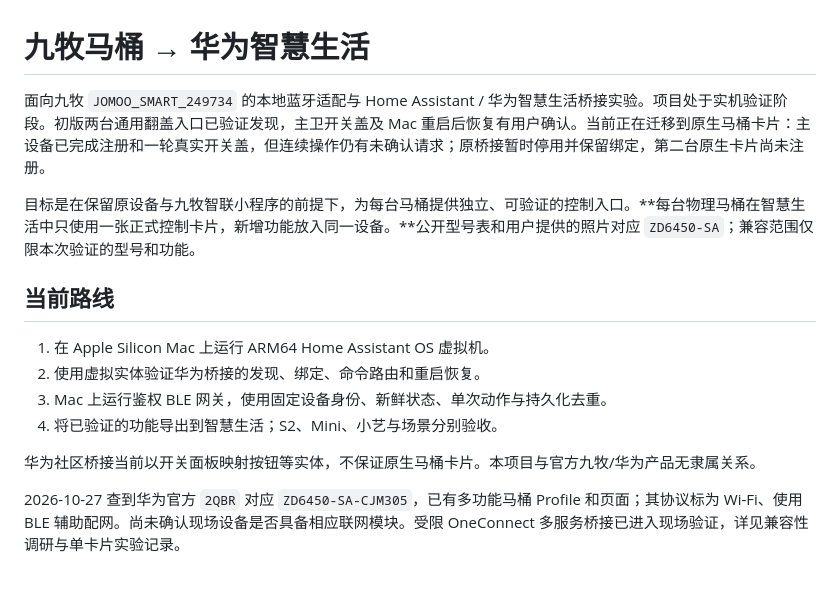
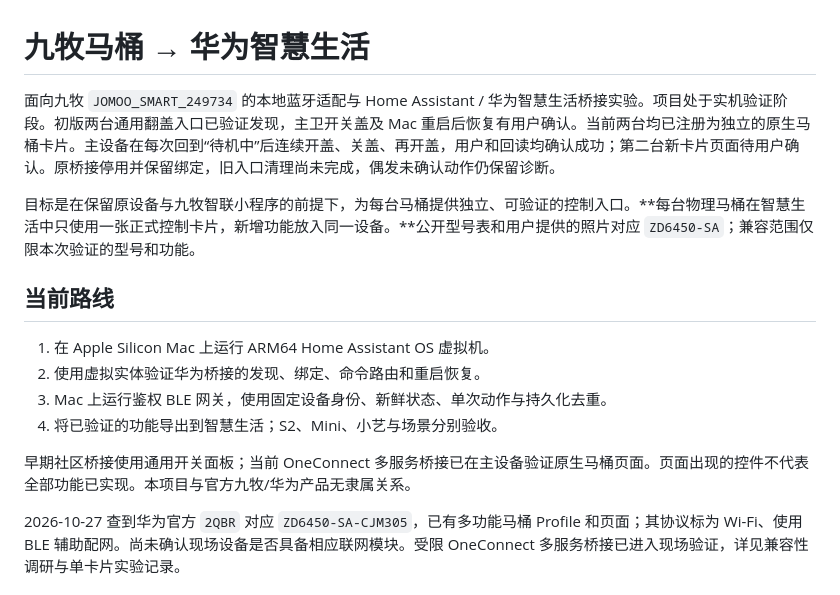
Before and after one commit to Archazzz/jomoo-toilet-huawei, a Markdown page: README.md, the part around the change. GitHub-like rendering.

```diff
--- a/README.md
+++ b/README.md
@@ -1,6 +1,6 @@
 # 九牧马桶 → 华为智慧生活
 
-面向九牧 `JOMOO_SMART_249734` 的本地蓝牙适配与 Home Assistant / 华为智慧生活桥接实验。项目处于实机验证阶段。初版两台通用翻盖入口已验证发现，主卫开关盖及 Mac 重启后恢复有用户确认。当前正在迁移到原生马桶卡片：主设备已完成注册和一轮真实开关盖，但连续操作仍有未确认请求；原桥接暂时停用并保留绑定，第二台原生卡片尚未注册。
+面向九牧 `JOMOO_SMART_249734` 的本地蓝牙适配与 Home Assistant / 华为智慧生活桥接实验。项目处于实机验证阶段。初版两台通用翻盖入口已验证发现，主卫开关盖及 Mac 重启后恢复有用户确认。当前两台均已注册为独立的原生马桶卡片。主设备在每次回到“待机中”后连续开盖、关盖、再开盖，用户和回读均确认成功；第二台新卡片页面待用户确认。原桥接停用并保留绑定，旧入口清理尚未完成，偶发未确认动作仍保留诊断。
 
 目标是在保留原设备与九牧智联小程序的前提下，为每台马桶提供独立、可验证的控制入口。**每台物理马桶在智慧生活中只使用一张正式控制卡片，新增功能放入同一设备。**公开型号表和用户提供的照片对应 `ZD6450-SA`；兼容范围仅限本次验证的型号和功能。
 
@@ -11,7 +11,7 @@
 3. Mac 上运行鉴权 BLE 网关，使用固定设备身份、新鲜状态、单次动作与持久化去重。
 4. 将已验证的功能导出到智慧生活；S2、Mini、小艺与场景分别验收。
 
-华为社区桥接当前以开关面板映射按钮等实体，不保证原生马桶卡片。本项目与官方九牧/华为产品无隶属关系。
+早期社区桥接使用通用开关面板；当前 OneConnect 多服务桥接已在主设备验证原生马桶页面。页面出现的控件不代表全部功能已实现。本项目与官方九牧/华为产品无隶属关系。
 
 2026-10-27 查到华为官方 `2QBR` 对应 `ZD6450-SA-CJM305`，已有多功能马桶 Profile 和页面；其协议标为 Wi-Fi、使用 BLE 辅助配网。尚未确认现场设备是否具备相应联网模块。受限 OneConnect 多服务桥接已进入现场验证，详见兼容性调研与单卡片实验记录。
 
```
Also changed, not shown: docs/hardware-validation.md (+7 -0 lines), docs/oneconnect-experiment.md (+11 -5 lines).
